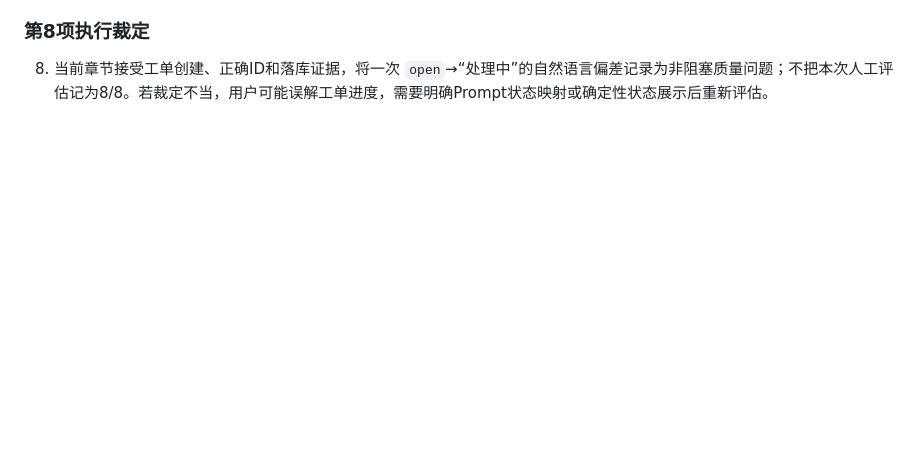
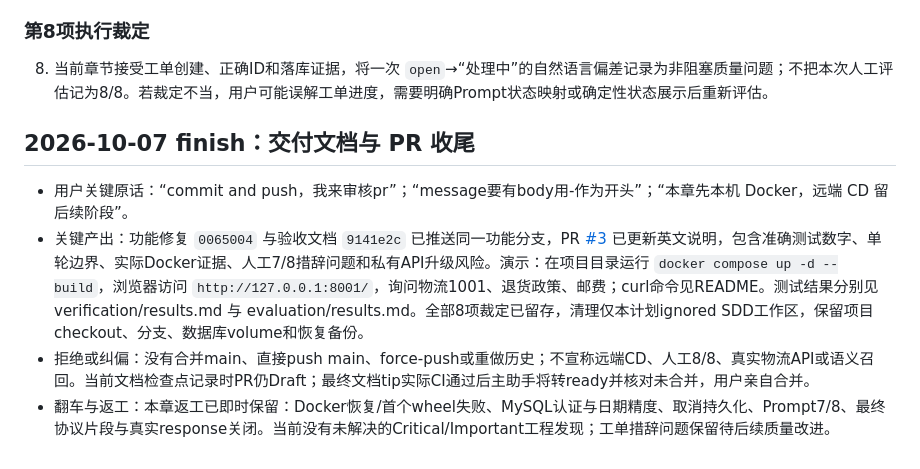
Before and after one commit to MortyYJT/commerce-support-agent, a Markdown page: note/stage2-add_tool/development-log.md, the part around the change. Rendered like a GitHub page; blank space fills up the shorter version.

Commit message:
docs(stage2): finalize delivery records
- Preserve the approved scope, review decisions, and known limitations.
- Record local demonstration commands and verified deployment boundaries.
- Complete the delivery checklist for manual pull request review.

```diff
--- a/note/stage2-add_tool/development-log.md
+++ b/note/stage2-add_tool/development-log.md
@@ -483,3 +483,10 @@
 ### 第8项执行裁定
 
 8. 当前章节接受工单创建、正确ID和落库证据，将一次 `open`→“处理中”的自然语言偏差记录为非阻塞质量问题；不把本次人工评估记为8/8。若裁定不当，用户可能误解工单进度，需要明确Prompt状态映射或确定性状态展示后重新评估。
+
+## 2026-10-07 finish：交付文档与 PR 收尾
+
+- 用户关键原话：“commit and push，我来审核pr”；“message要有body用-作为开头”；“本章先本机 Docker，远端 CD 留后续阶段”。
+- 关键产出：功能修复 `0065004` 与验收文档 `9141e2c` 已推送同一功能分支，PR [#3](https://github.com/MortyYJT/commerce-support-agent/pull/3) 已更新英文说明，包含准确测试数字、单轮边界、实际Docker证据、人工7/8措辞问题和私有API升级风险。演示：在项目目录运行 `docker compose up -d --build`，浏览器访问 `http://127.0.0.1:8001/`，询问物流1001、退货政策、邮费；curl命令见README。测试结果分别见 verification/results.md 与 evaluation/results.md。全部8项裁定已留存，清理仅本计划ignored SDD工作区，保留项目checkout、分支、数据库volume和恢复备份。
+- 拒绝或纠偏：没有合并main、直接push main、force-push或重做历史；不宣称远端CD、人工8/8、真实物流API或语义召回。当前文档检查点记录时PR仍Draft；最终文档tip实际CI通过后主助手将转ready并核对未合并，用户亲自合并。
+- 翻车与返工：本章返工已即时保留：Docker恢复/首个wheel失败、MySQL认证与日期精度、取消持久化、Prompt7/8、最终协议片段与真实response关闭。当前没有未解决的Critical/Important工程发现；工单措辞问题保留待后续质量改进。
```
Also changed, not shown: 1 other file.
